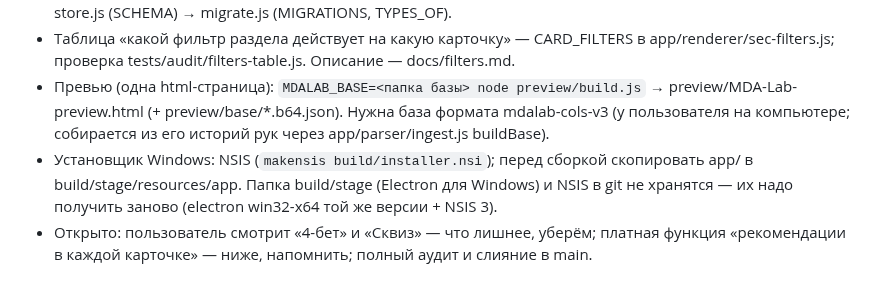
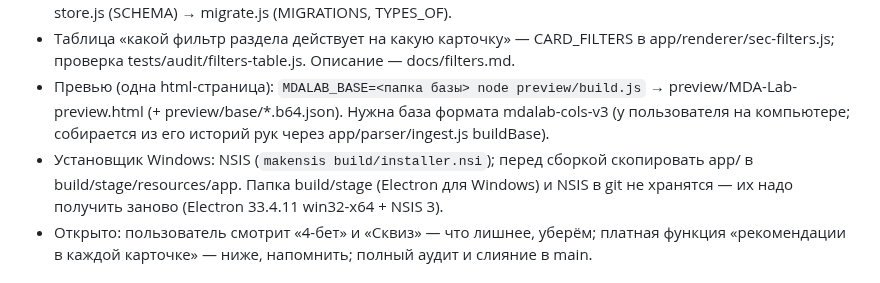
Before and after one commit to kumar1k1/mda-lab, a Markdown page: NEXT.md, the part around the change. GitHub-like rendering.

Commit message:
NEXT.md: версия Electron для сборки установщика
Co-Authored-By: Claude Opus 5.5 <noreply@anthropic.com>
Claude-Session: https://claude.ai/code/session_01Edj67dhFMkD6PU5rEvPZxz

```diff
--- a/NEXT.md
+++ b/NEXT.md
@@ -7,7 +7,7 @@
 - Новые колонки базы (с миграциями в app/parser/migrate.js): sqc, sqr (сквиз), fp2, fp3 (досчёт позиции у открытий и при двух рейзах), v3y, c4f (4-бет). Схема: parser/tbet.js → parse.js → ingest.js (rowVals, NEW3B) → store.js (SCHEMA) → migrate.js (MIGRATIONS, TYPES_OF).
 - Таблица «какой фильтр раздела действует на какую карточку» — CARD_FILTERS в app/renderer/sec-filters.js; проверка tests/audit/filters-table.js. Описание — docs/filters.md.
 - Превью (одна html-страница): `MDALAB_BASE=<папка базы> node preview/build.js` → preview/MDA-Lab-preview.html (+ preview/base/*.b64.json). Нужна база формата mdalab-cols-v3 (у пользователя на компьютере; собирается из его историй рук через app/parser/ingest.js buildBase).
-- Установщик Windows: NSIS (`makensis build/installer.nsi`); перед сборкой скопировать app/ в build/stage/resources/app. Папка build/stage (Electron для Windows) и NSIS в git не хранятся — их надо получить заново (electron win32-x64 той же версии + NSIS 3).
+- Установщик Windows: NSIS (`makensis build/installer.nsi`); перед сборкой скопировать app/ в build/stage/resources/app. Папка build/stage (Electron для Windows) и NSIS в git не хранятся — их надо получить заново (Electron 33.4.11 win32-x64 + NSIS 3).
 - Открыто: пользователь смотрит «4-бет» и «Сквиз» — что лишнее, уберём; платная функция «рекомендации в каждой карточке» — ниже, напомнить; полный аудит и слияние в main.
 
 # Слова пользователя: «окно первого типа» — «Диапазон» (showSzMx), «окно второго типа» — итог по рукам (showHandPop); см. docs/terms.md.
```
